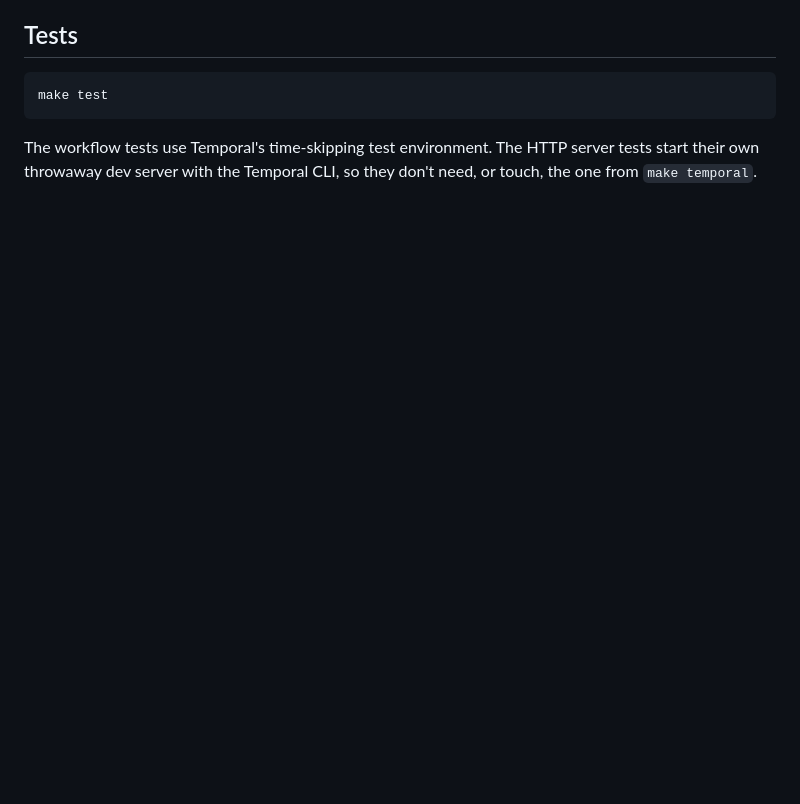
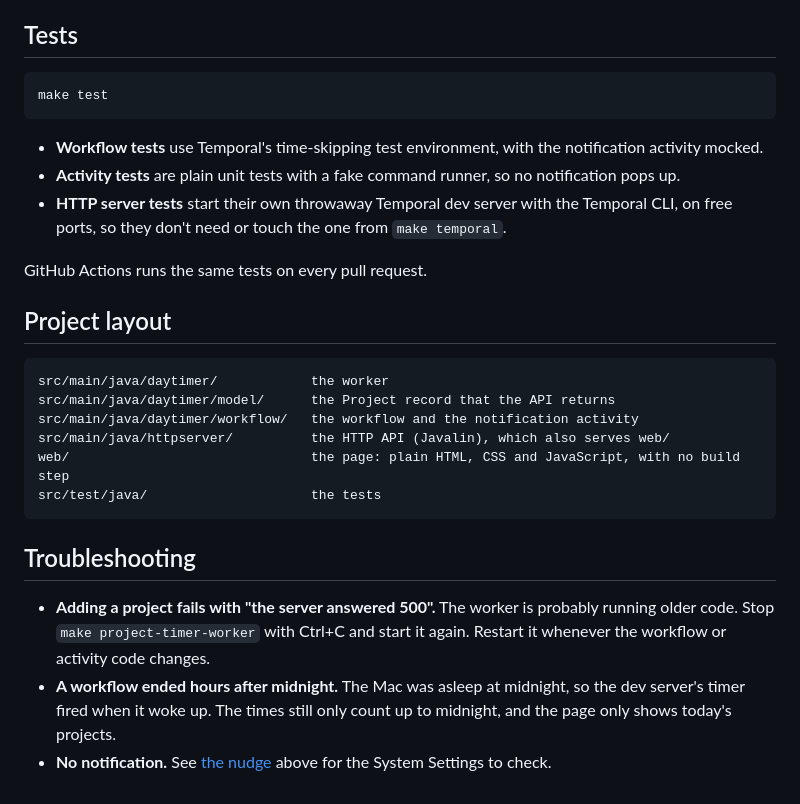
Before and after one commit to swetapatel2121/temporal-day-timer, a Markdown page: README.md, the part around one of its changes. GitHub-like rendering; blank space fills up the shorter version.

````diff
--- a/README.md
+++ b/README.md
@@ -59,4 +114,25 @@ make describe
 make test
 ```
 
-The workflow tests use Temporal's time-skipping test environment. The HTTP server tests start their own throwaway dev server with the Temporal CLI, so they don't need, or touch, the one from `make temporal`.
+- **Workflow tests** use Temporal's time-skipping test environment, with the notification activity mocked.
+- **Activity tests** are plain unit tests with a fake command runner, so no notification pops up.
+- **HTTP server tests** start their own throwaway Temporal dev server with the Temporal CLI, on free ports, so they don't need or touch the one from `make temporal`.
+
+GitHub Actions runs the same tests on every pull request.
+
+## Project layout
+
+```
+src/main/java/daytimer/            the worker
+src/main/java/daytimer/model/      the Project record that the API returns
+src/main/java/daytimer/workflow/   the workflow and the notification activity
+src/main/java/httpserver/          the HTTP API (Javalin), which also serves web/
+web/                               the page: plain HTML, CSS and JavaScript, with no build step
+src/test/java/                     the tests
+```
+
+## Troubleshooting
+
+- **Adding a project fails with "the server answered 500".** The worker is probably running older code. Stop `make project-timer-worker` with Ctrl+C and start it again. Restart it whenever the workflow or activity code changes.
+- **A workflow ended hours after midnight.** The Mac was asleep at midnight, so the dev server's timer fired when it woke up. The times still only count up to midnight, and the page only shows today's projects.
+- **No notification.** See [the nudge](#the-still-running-nudge) above for the System Settings to check.
````
Also changed, not shown: other parts of README.md (+84 -29 lines), docs/screenshot.png (added), 1 other file.
